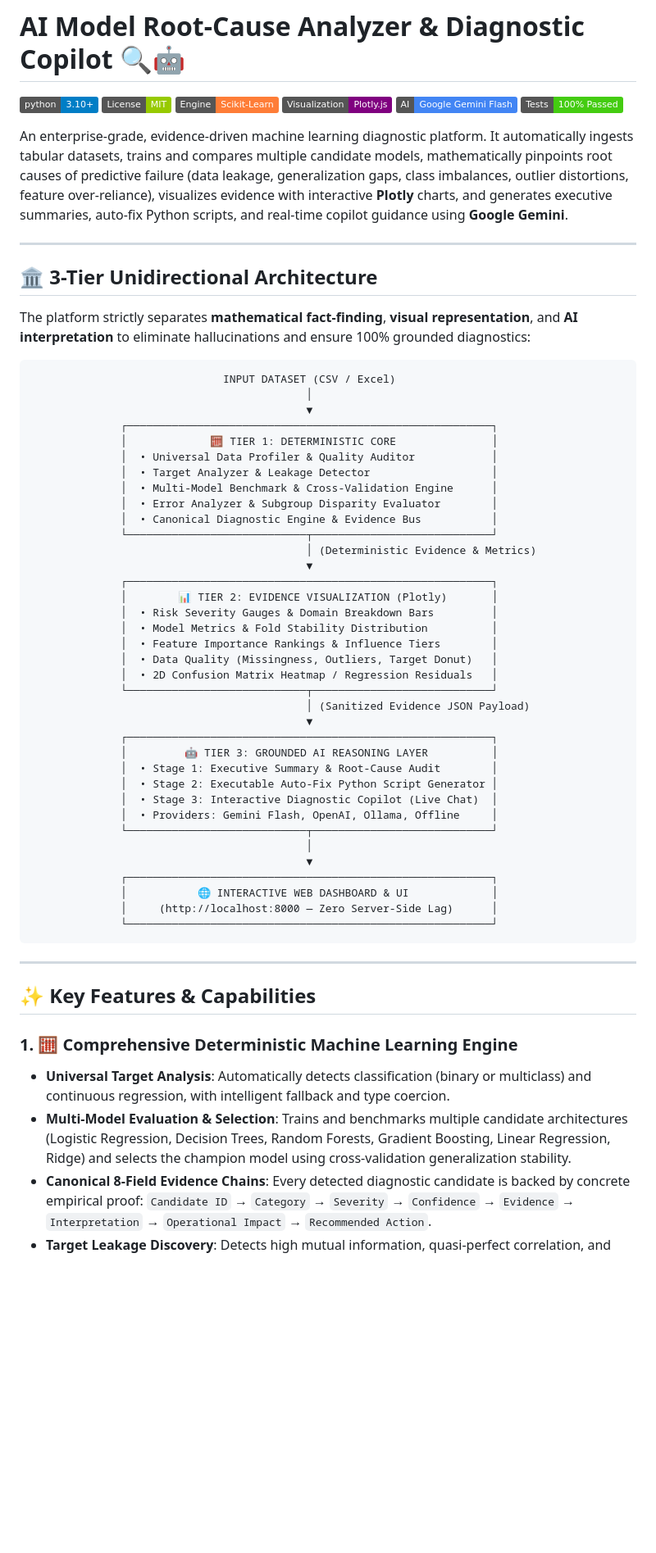
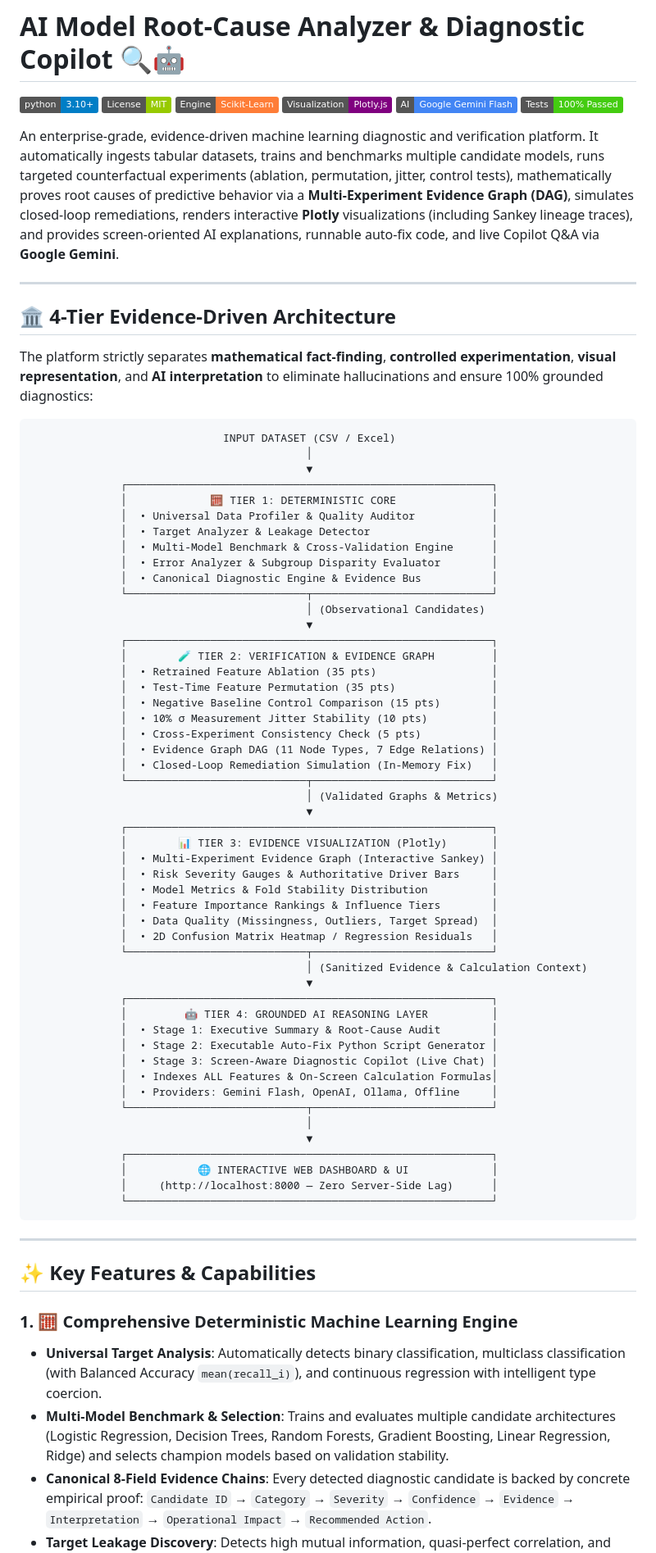
Before and after one commit to ragul08l03l2007-web/AI-Model-Root-Cause-Analyzer, a Markdown page: README.md, the part around one of its changes. Shown at 82% size. Rendered like a GitHub page; badges without logos; blank space fills up the shorter version.

Commit message:
docs: comprehensive README update with 4-tier architecture, evidence graph, and screen-oriented AI

````diff
--- a/README.md
+++ b/README.md
@@ -7,13 +7,13 @@
 [![AI: Google Gemini](https://img.shields.io/badge/AI-Google%20Gemini%20Flash-4285F4.svg)](https://ai.google.dev/)
 [![Tests Passing](https://img.shields.io/badge/Tests-100%25%20Passed-brightgreen.svg)](#-test-verification-suite)
 
-An enterprise-grade, evidence-driven machine learning diagnostic platform. It automatically ingests tabular datasets, trains and compares multiple candidate models, mathematically pinpoints root causes of predictive failure (data leakage, generalization gaps, class imbalances, outlier distortions, feature over-reliance), visualizes evidence with interactive **Plotly** charts, and generates executive summaries, auto-fix Python scripts, and real-time copilot guidance using **Google Gemini**.
+An enterprise-grade, evidence-driven machine learning diagnostic and verification platform. It automatically ingests tabular datasets, trains and benchmarks multiple candidate models, runs targeted counterfactual experiments (ablation, permutation, jitter, control tests), mathematically proves root causes of predictive behavior via a **Multi-Experiment Evidence Graph (DAG)**, simulates closed-loop remediations, renders interactive **Plotly** visualizations (including Sankey lineage traces), and provides screen-oriented AI explanations, runnable auto-fix code, and live Copilot Q&A via **Google Gemini**.
 
 ---
 
-## 🏛️ 3-Tier Unidirectional Architecture
+## 🏛️ 4-Tier Evidence-Driven Architecture
 
-The platform strictly separates **mathematical fact-finding**, **visual representation**, and **AI interpretation** to eliminate hallucinations and ensure 100% grounded diagnostics:
+The platform strictly separates **mathematical fact-finding**, **controlled experimentation**, **visual representation**, and **AI interpretation** to eliminate hallucinations and ensure 100% grounded diagnostics:
 
 ```
                               INPUT DATASET (CSV / Excel)
@@ -27,23 +27,37 @@ The platform strictly separates **mathematical fact-finding**, **visual represen
               │  • Error Analyzer & Subgroup Disparity Evaluator        │
               │  • Canonical Diagnostic Engine & Evidence Bus           │
               └────────────────────────────┬────────────────────────────┘
-                                           │ (Deterministic Evidence & Metrics)
+                                           │ (Observational Candidates)
                                            ▼
               ┌─────────────────────────────────────────────────────────┐
-              │        📊 TIER 2: EVIDENCE VISUALIZATION (Plotly)       │
-              │  • Risk Severity Gauges & Domain Breakdown Bars         │
+              │        🧪 TIER 2: VERIFICATION & EVIDENCE GRAPH         │
+              │  • Retrained Feature Ablation (35 pts)                  │
+              │  • Test-Time Feature Permutation (35 pts)               │
+              │  • Negative Baseline Control Comparison (15 pts)        │
+              │  • 10% σ Measurement Jitter Stability (10 pts)          │
+              │  • Cross-Experiment Consistency Check (5 pts)           │
+              │  • Evidence Graph DAG (11 Node Types, 7 Edge Relations) │
+              │  • Closed-Loop Remediation Simulation (In-Memory Fix)   │
+              └────────────────────────────┬────────────────────────────┘
+                                           │ (Validated Graphs & Metrics)
+                                           ▼
+              ┌─────────────────────────────────────────────────────────┐
+              │        📊 TIER 3: EVIDENCE VISUALIZATION (Plotly)       │
+              │  • Multi-Experiment Evidence Graph (Interactive Sankey) │
+              │  • Risk Severity Gauges & Authoritative Driver Bars     │
               │  • Model Metrics & Fold Stability Distribution          │
               │  • Feature Importance Rankings & Influence Tiers        │
-              │  • Data Quality (Missingness, Outliers, Target Donut)   │
+              │  • Data Quality (Missingness, Outliers, Target Spread)  │
               │  • 2D Confusion Matrix Heatmap / Regression Residuals   │
               └────────────────────────────┬────────────────────────────┘
-                                           │ (Sanitized Evidence JSON Payload)
+                                           │ (Sanitized Evidence & Calculation Context)
                                            ▼
               ┌─────────────────────────────────────────────────────────┐
-              │         🤖 TIER 3: GROUNDED AI REASONING LAYER          │
+              │         🤖 TIER 4: GROUNDED AI REASONING LAYER          │
               │  • Stage 1: Executive Summary & Root-Cause Audit        │
               │  • Stage 2: Executable Auto-Fix Python Script Generator │
-              │  • Stage 3: Interactive Diagnostic Copilot (Live Chat)  │
+              │  • Stage 3: Screen-Aware Diagnostic Copilot (Live Chat) │
+              │  • Indexes ALL Features & On-Screen Calculation Formulas│
               │  • Providers: Gemini Flash, OpenAI, Ollama, Offline     │
               └────────────────────────────┬────────────────────────────┘
                                            │
@@ -59,8 +73,8 @@ The platform strictly separates **mathematical fact-finding**, **visual represen
 ## ✨ Key Features & Capabilities
 
 ### 1. 🧮 Comprehensive Deterministic Machine Learning Engine
-- **Universal Target Analysis**: Automatically detects classification (binary or multiclass) and continuous regression, with intelligent fallback and type coercion.
-- **Multi-Model Evaluation & Selection**: Trains and benchmarks multiple candidate architectures (Logistic Regression, Decision Trees, Random Forests, Gradient Boosting, Linear Regression, Ridge) and selects the champion model using cross-validation generalization stability.
+- **Universal Target Analysis**: Automatically detects binary classification, multiclass classification (with Balanced Accuracy `mean(recall_i)`), and continuous regression with intelligent type coercion.
+- **Multi-Model Benchmark & Selection**: Trains and evaluates multiple candidate architectures (Logistic Regression, Decision Trees, Random Forests, Gradient Boosting, Linear Regression, Ridge) and selects champion models based on validation stability.
 - **Canonical 8-Field Evidence Chains**: Every detected diagnostic candidate is backed by concrete empirical proof:
   `Candidate ID` → `Category` → `Severity` → `Confidence` → `Evidence` → `Interpretation` → `Operational Impact` → `Recommended Action`.
 - **Target Leakage Discovery**: Detects high mutual information, quasi-perfect correlation, and identity leaks before models overfit.
````
Also changed, not shown: other parts of README.md (+50 -19 lines).
